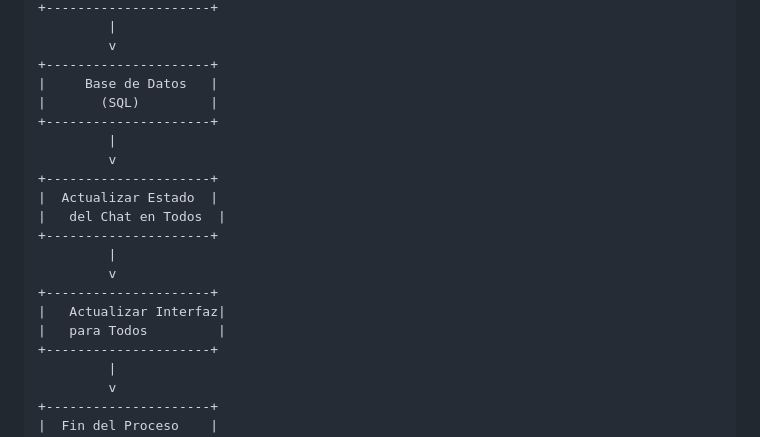
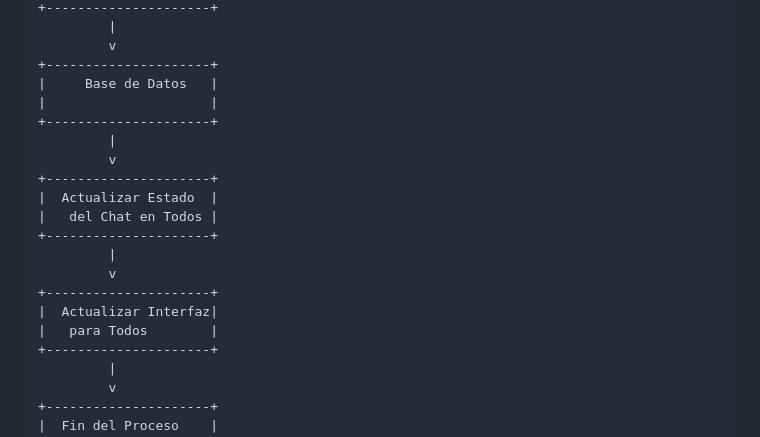
Before and after one commit to GermanBejarano/ChatProject, a Markdown page: README.md, the part around the change printed below. Rendered like a GitHub page.

Commit message:
Update README.md
diagrama4

```diff
--- a/README.md
+++ b/README.md
@@ -128,19 +128,19 @@ La Base de Datos puede ser consultada para almacenar o recuperar mensajes.
          v
 +---------------------+
 |     Base de Datos   |
-|       (SQL)         |
+|                     |
 +---------------------+
          |
          v
 +---------------------+
 |  Actualizar Estado  |
-|   del Chat en Todos  |
+|   del Chat en Todos |
 +---------------------+
          |
          v
 +---------------------+
-|   Actualizar Interfaz|
-|   para Todos         |
+|  Actualizar Interfaz|
+|   para Todos        |
 +---------------------+
          |
          v
```
Also changed, not shown: other parts of README.md (+64 -24 lines).
